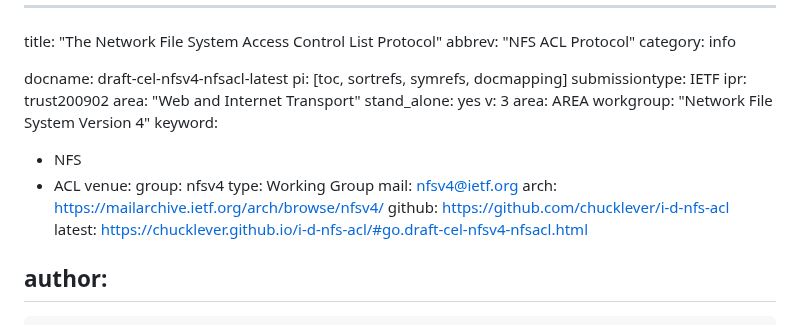
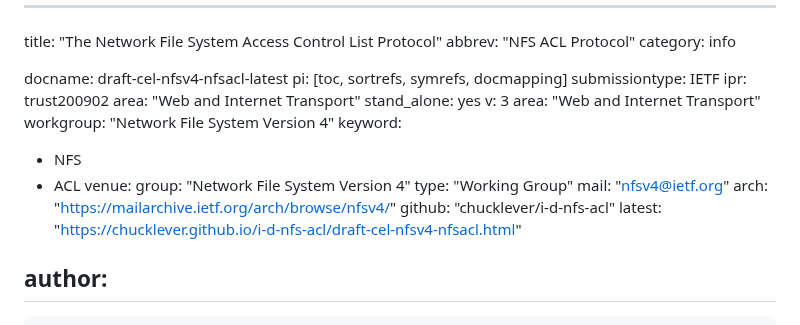
Before and after one commit to chucklever/i-d-nfs-acl, a Markdown page: draft-cel-nfsv4-nfsacl.md, the part around the change. Rendered like a GitHub page.

Commit message:
Automatic update of venue information

```diff
--- a/draft-cel-nfsv4-nfsacl.md
+++ b/draft-cel-nfsv4-nfsacl.md
@@ -10,18 +10,18 @@ ipr: trust200902
 area: "Web and Internet Transport"
 stand_alone: yes
 v: 3
-area: AREA
+area: "Web and Internet Transport"
 workgroup: "Network File System Version 4"
 keyword:
  - NFS
  - ACL
 venue:
-  group: nfsv4
-  type: Working Group
-  mail: nfsv4@ietf.org
-  arch: https://mailarchive.ietf.org/arch/browse/nfsv4/
-  github: https://github.com/chucklever/i-d-nfs-acl
-  latest: https://chucklever.github.io/i-d-nfs-acl/#go.draft-cel-nfsv4-nfsacl.html
+  group: "Network File System Version 4"
+  type: "Working Group"
+  mail: "nfsv4@ietf.org"
+  arch: "https://mailarchive.ietf.org/arch/browse/nfsv4/"
+  github: "chucklever/i-d-nfs-acl"
+  latest: "https://chucklever.github.io/i-d-nfs-acl/draft-cel-nfsv4-nfsacl.html"
 
 author:
  -
```
